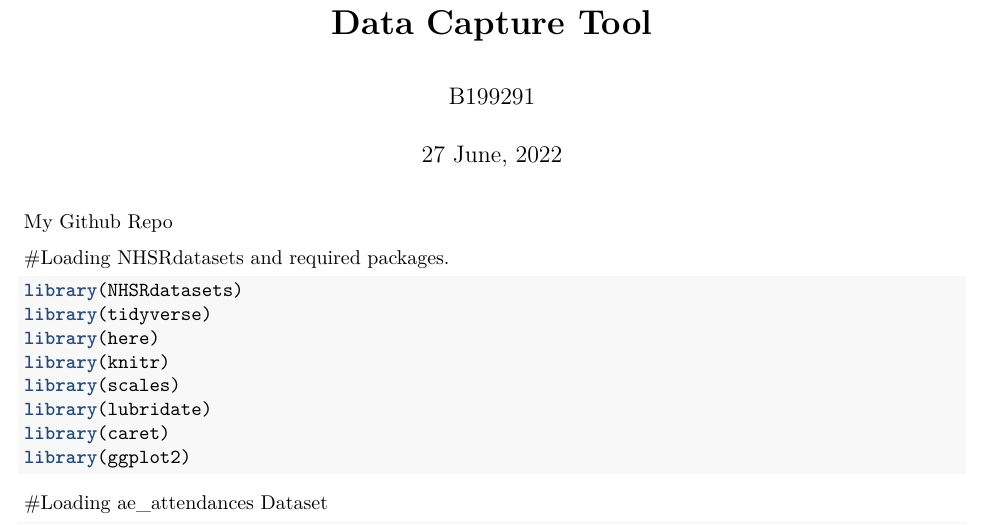
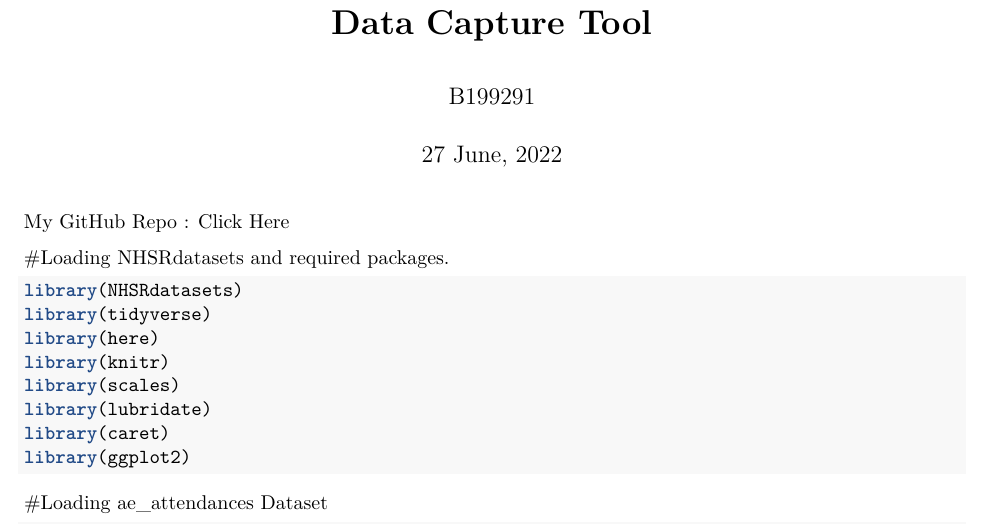
Before and after one commit to B199291/B199291_Assessment, an R Markdown document (Rscript/Loading NHSRDatasets for analysis and DCT.Rmd): part of page 1 of 4, cut so that both start at the same text. Rendered offline with R 4.5, knitr and Pandoc, then LaTeX, with nearby package versions.

Commit message:
add repo link

````diff
--- a/Rscript/Loading NHSRDatasets for analysis and DCT.Rmd
+++ b/Rscript/Loading NHSRDatasets for analysis and DCT.Rmd
@@ -6,7 +6,7 @@ output:
   pdf_document: default
   html_document: default
 ---
-[My Github Repo](https://github.com/B199291/B199291_Assessment)
+My GitHub Repo : [Click Here](https://github.com/B199291/B199291_Assessment)
 ```{r setup, include=FALSE}
 knitr::opts_chunk$set(eval = FALSE)
 ```
````
Also changed, not shown: Rscript/Loading-NHSRDatasets-for-analysis-and-DCT.pdf.
